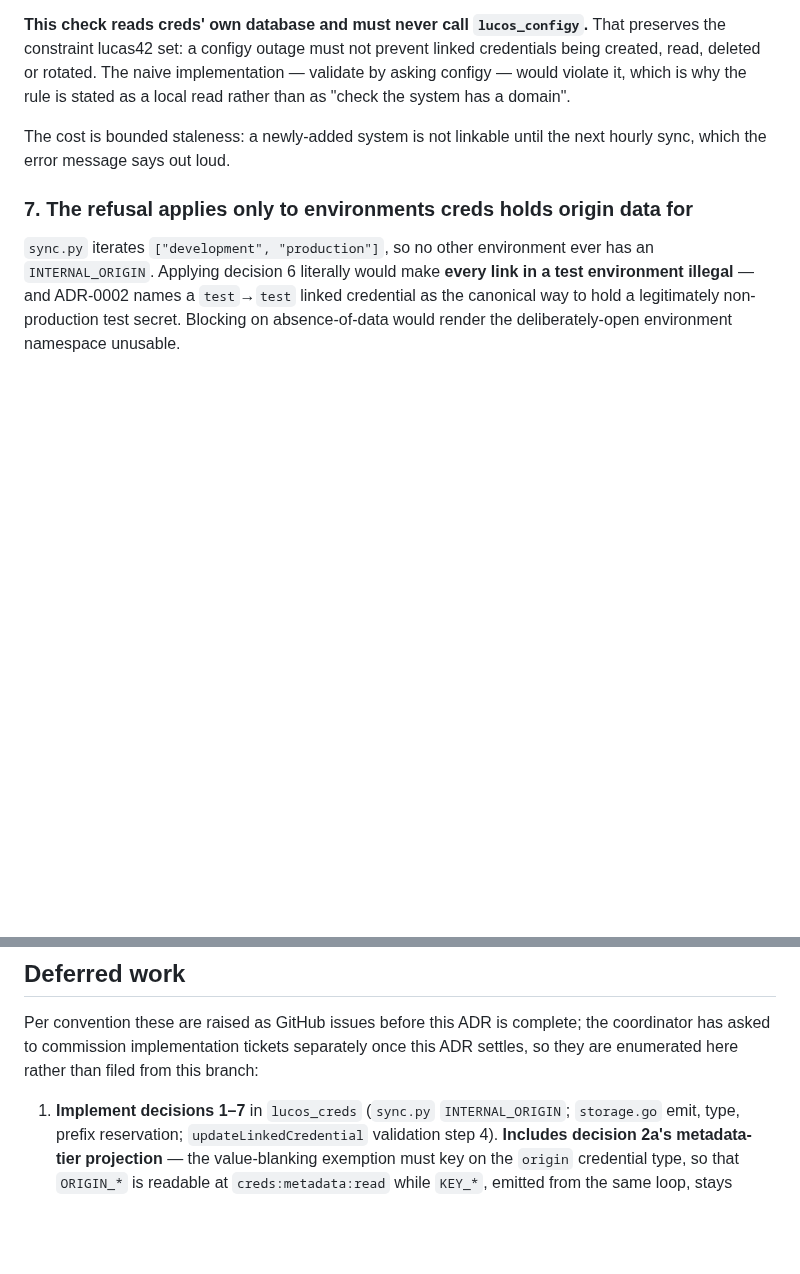
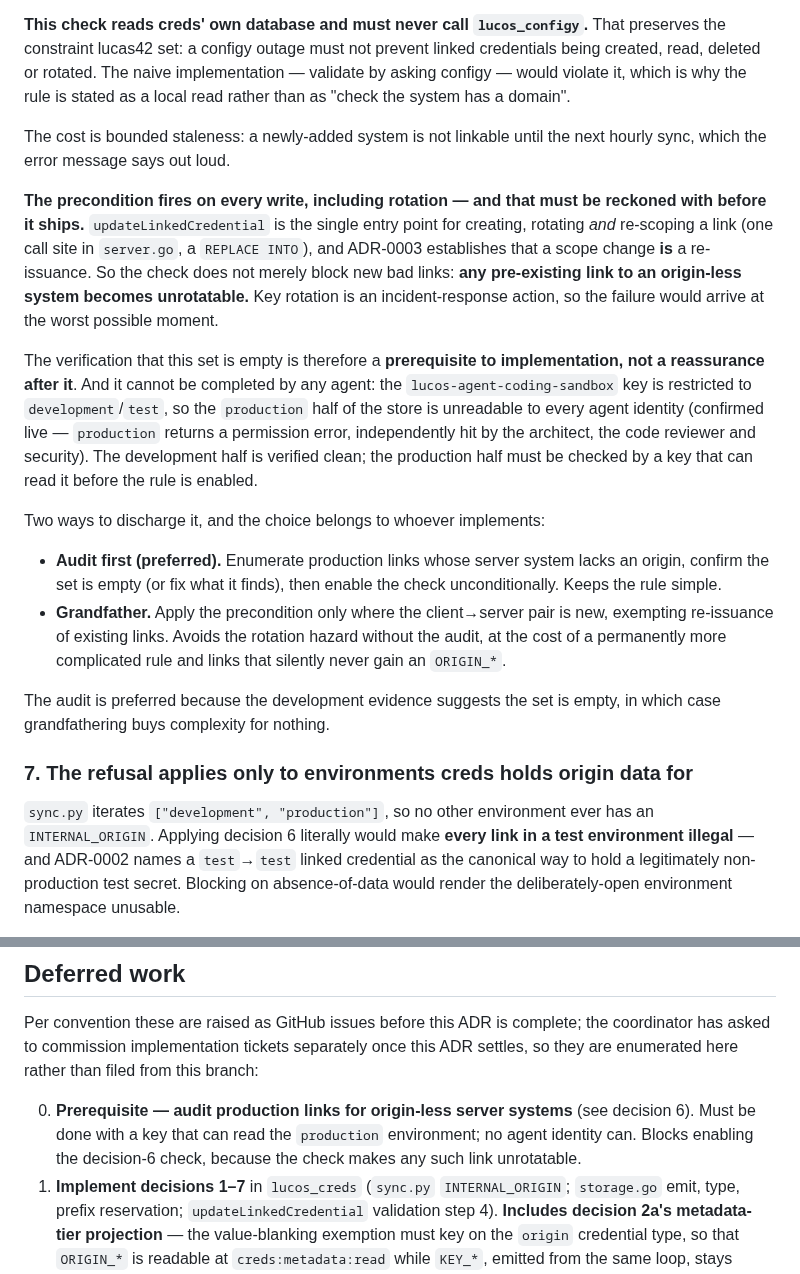
Before and after one commit to lucas42/lucos_creds, a Markdown page: docs/adr/0005-origin-envvars-from-linked-credentials.md, 2 parts joined by grey strips. Drawn GitHub-style; blank space fills up the shorter version.

Commit message:
ADR-0005: the origin precondition fires on rotation, making the production audit a prerequisite
Prompted by lucos-security noting that the production half of the
credential store is unreadable to every agent identity, not just one.

Tracing the write path shows updateLinkedCredential is the single entry
point for create, rotate and re-scope, and ADR-0003 makes a scope change
a re-issuance. So the decision-6 check does not only block new bad
links: it makes any pre-existing link to an origin-less system
unrotatable, and key rotation is an incident-response action.

That turns 'confirm the production half' from a post-hoc reassurance
into a prerequisite, recorded as deferred item 0, with grandfathering
noted as the alternative if the audit isn't run.

```diff
--- a/docs/adr/0005-origin-envvars-from-linked-credentials.md
+++ b/docs/adr/0005-origin-envvars-from-linked-credentials.md
@@ -109,6 +109,17 @@ A production origin needs only `domain` and a development origin needs only `htt
 
 The cost is bounded staleness: a newly-added system is not linkable until the next hourly sync, which the error message says out loud.
 
+**The precondition fires on every write, including rotation — and that must be reckoned with before it ships.** `updateLinkedCredential` is the single entry point for creating, rotating *and* re-scoping a link (one call site in `server.go`, a `REPLACE INTO`), and ADR-0003 establishes that a scope change **is** a re-issuance. So the check does not merely block new bad links: **any pre-existing link to an origin-less system becomes unrotatable.** Key rotation is an incident-response action, so the failure would arrive at the worst possible moment.
+
+The verification that this set is empty is therefore a **prerequisite to implementation, not a reassurance after it**. And it cannot be completed by any agent: the `lucos-agent-coding-sandbox` key is restricted to `development`/`test`, so the `production` half of the store is unreadable to every agent identity (confirmed live — `production` returns a permission error, independently hit by the architect, the code reviewer and security). The development half is verified clean; the production half must be checked by a key that can read it before the rule is enabled.
+
+Two ways to discharge it, and the choice belongs to whoever implements:
+
+- **Audit first (preferred).** Enumerate production links whose server system lacks an origin, confirm the set is empty (or fix what it finds), then enable the check unconditionally. Keeps the rule simple.
+- **Grandfather.** Apply the precondition only where the client→server pair is new, exempting re-issuance of existing links. Avoids the rotation hazard without the audit, at the cost of a permanently more complicated rule and links that silently never gain an `ORIGIN_*`.
+
+The audit is preferred because the development evidence suggests the set is empty, in which case grandfathering buys complexity for nothing.
+
 ### 7. The refusal applies only to environments creds holds origin data for
 
 `sync.py` iterates `["development", "production"]`, so no other environment ever has an `INTERNAL_ORIGIN`. Applying decision 6 literally would make **every link in a test environment illegal** — and ADR-0002 names a `test`→`test` linked credential as the canonical way to hold a legitimately non-production test secret. Blocking on absence-of-data would render the deliberately-open environment namespace unusable.
@@ -148,6 +159,7 @@ lucas42/lucos_creds#470 stated that this proposal "doesn't retire the scope trap
 
 Per convention these are raised as GitHub issues before this ADR is complete; the coordinator has asked to commission implementation tickets separately once this ADR settles, so they are enumerated here rather than filed from this branch:
 
+0. **Prerequisite — audit production links for origin-less server systems** (see decision 6). Must be done with a key that can read the `production` environment; no agent identity can. Blocks enabling the decision-6 check, because the check makes any such link unrotatable.
 1. **Implement decisions 1–7** in `lucos_creds` (`sync.py` `INTERNAL_ORIGIN`; `storage.go` emit, type, prefix reservation; `updateLinkedCredential` validation step 4). **Includes decision 2a's metadata-tier projection** — the value-blanking exemption must key on the `origin` credential type, so that `ORIGIN_*` is readable at `creds:metadata:read` while `KEY_*`, emitted from the same loop, stays secret-tier.
 2. **Add `extra_hosts: host.docker.internal:host-gateway`** to client compose files adopting `ORIGIN_*` (contingent on decision 4 surviving review).
 3. **Audit linked credentials predating ADR-0003's dev→prod guard** for non-read-only dev→prod scopes.
```
